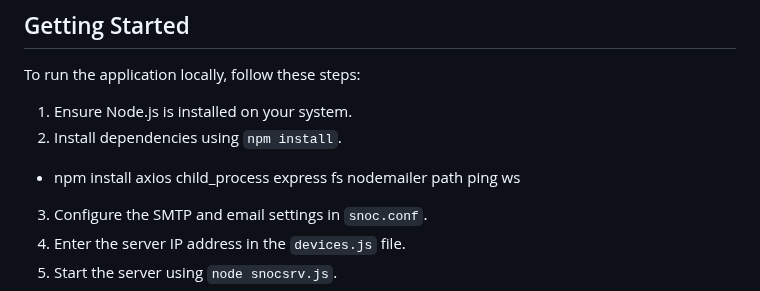
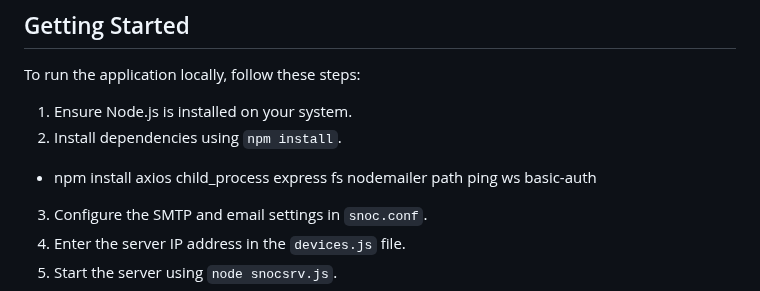
Before and after one commit to roodrigoc/SNOC, a Markdown page: README.md, the part around the change. GitHub-like rendering.

```diff
--- a/README.md
+++ b/README.md
@@ -84,7 +84,7 @@ To run the application locally, follow these steps:
 1. Ensure Node.js is installed on your system.
 2. Install dependencies using `npm install`.
 
-- npm install axios child_process express fs nodemailer path ping ws
+- npm install axios child_process express fs nodemailer path ping ws basic-auth
 
 3. Configure the SMTP and email settings in `snoc.conf`.
 4. Enter the server IP address in the `devices.js` file.
```
